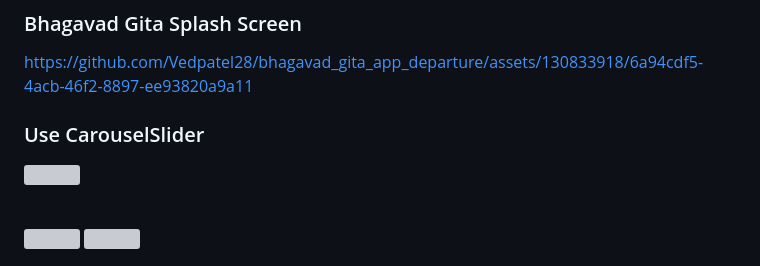
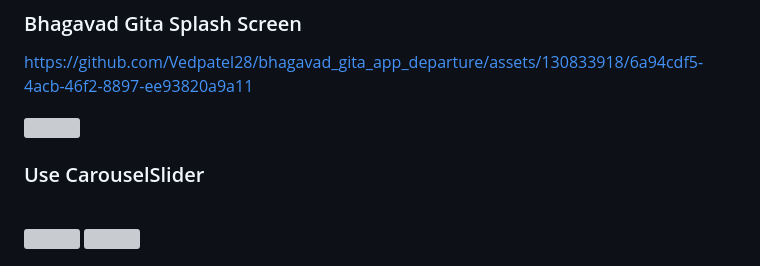
Before and after one commit to Vedpatel28/bhagavad_gita_app_departure, a Markdown page: README.md, the part around the change. GitHub-like rendering; grey boxes are pictures that could not be loaded.

```diff
--- a/README.md
+++ b/README.md
@@ -19,9 +19,9 @@ explore and engage with this sacred text.
 
 https://github.com/Vedpatel28/bhagavad_gita_app_departure/assets/130833918/6a94cdf5-4acb-46f2-8897-ee93820a9a11
 
-### Use CarouselSlider
 <img src = "https://github.com/Vedpatel28/bhagavad_gita_app_departure/assets/130833918/b072d855-f115-4443-bfd0-362698e85079" height = "350"></img>
 
+### Use CarouselSlider
 <br>
 
 <img src = "https://github.com/Vedpatel28/bhagavad_gita_app_departure/assets/130833918/03d36331-c764-4dcc-9e0d-95f2b88d4702" height = "350"></img>
```
